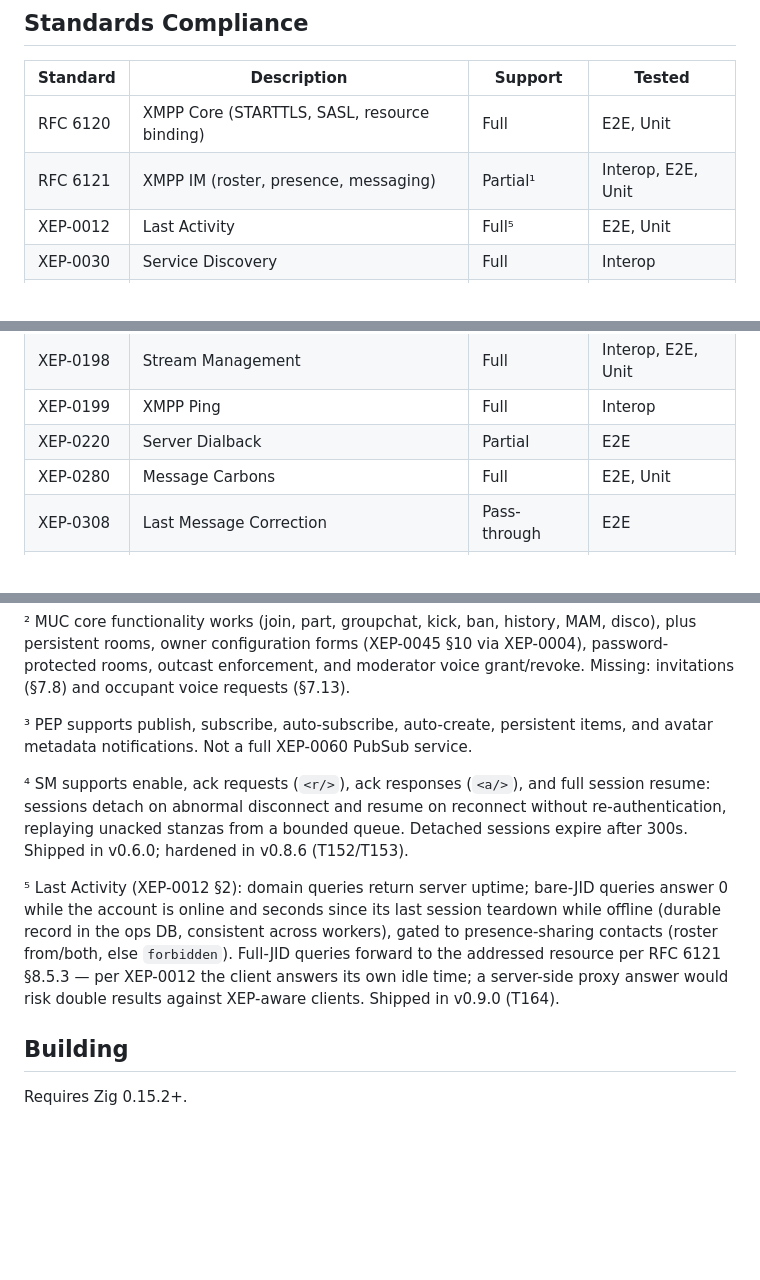
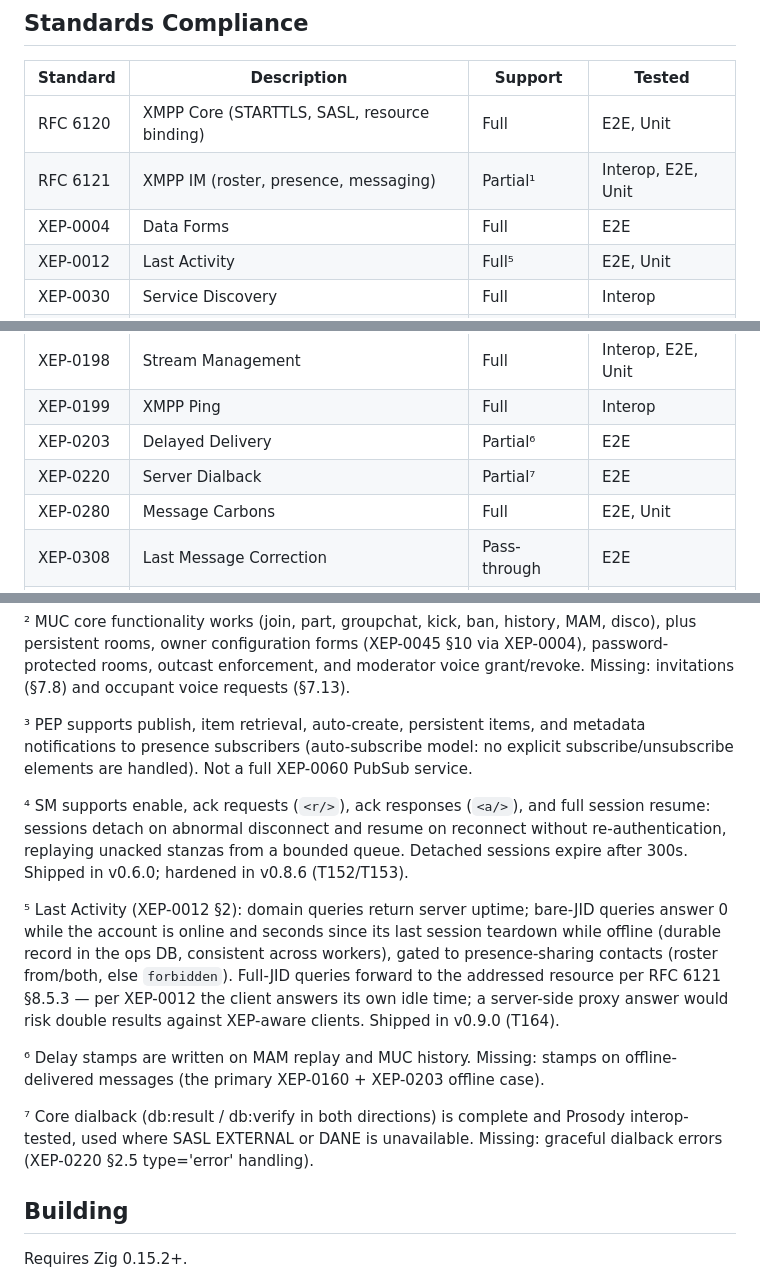
Before and after one commit to securemessage/xmppd, a Markdown page: README.md, 3 parts joined by grey strips. Drawn GitHub-style; blank space fills up the shorter version.

Commit message:
docs: README - add XEP-0004/0203 rows, correct PEP and dialback footnotes
Align the compliance table with the code audit and xmppd.doap:
- XEP-0004 Data Forms (Full) and XEP-0203 Delayed Delivery (Partial) get
  their own rows; the table now carries 27 XEPs, matching the DOAP.
- XEP-0220 gains footnote 7 naming the missing graceful type='error'
  handling (XEP-0220 sec 2.5).
- Footnote 3 no longer claims PEP handles subscribe: only the
  auto-subscribe notify model is implemented, no explicit elements.
- Footnote 6 records that offline-delivered stanzas are not stamped yet.

check_xep_matrix.sh --strict: 0 hard failures, 0 advisory warnings.

```diff
--- a/README.md
+++ b/README.md
@@ -31,6 +31,7 @@ polymorphism for performance at scale.
 |----------|-------------|---------|--------|
 | RFC 6120 | XMPP Core (STARTTLS, SASL, resource binding) | Full | E2E, Unit |
 | RFC 6121 | XMPP IM (roster, presence, messaging) | Partial¹ | Interop, E2E, Unit |
+| XEP-0004 | Data Forms | Full | E2E |
 | XEP-0012 | Last Activity | Full⁵ | E2E, Unit |
 | XEP-0030 | Service Discovery | Full | Interop |
 | XEP-0045 | Multi-User Chat | Partial² | Interop, E2E, Unit |
@@ -46,7 +47,8 @@ polymorphism for performance at scale.
 | XEP-0191 | Blocking Command | Full | E2E, Unit |
 | XEP-0198 | Stream Management | Full | Interop, E2E, Unit |
 | XEP-0199 | XMPP Ping | Full | Interop |
-| XEP-0220 | Server Dialback | Partial | E2E |
+| XEP-0203 | Delayed Delivery | Partial⁶ | E2E |
+| XEP-0220 | Server Dialback | Partial⁷ | E2E |
 | XEP-0280 | Message Carbons | Full | E2E, Unit |
 | XEP-0308 | Last Message Correction | Pass-through | E2E |
 | XEP-0313 | Message Archive Management | Full | E2E, Unit |
@@ -73,8 +75,9 @@ plus persistent rooms, owner configuration forms (XEP-0045 §10 via XEP-0004),
 password-protected rooms, outcast enforcement, and moderator voice grant/revoke.
 Missing: invitations (§7.8) and occupant voice requests (§7.13).
 
-³ PEP supports publish, subscribe, auto-subscribe, auto-create, persistent items, and
-avatar metadata notifications. Not a full XEP-0060 PubSub service.
+³ PEP supports publish, item retrieval, auto-create, persistent items, and metadata
+notifications to presence subscribers (auto-subscribe model: no explicit
+subscribe/unsubscribe elements are handled). Not a full XEP-0060 PubSub service.
 
 ⁴ SM supports enable, ack requests (`<r/>`), ack responses (`<a/>`), and full session
 resume: sessions detach on abnormal disconnect and resume on reconnect without
@@ -89,6 +92,13 @@ workers), gated to presence-sharing contacts (roster from/both, else
 §8.5.3 — per XEP-0012 the client answers its own idle time; a server-side
 proxy answer would risk double results against XEP-aware clients. Shipped in
 v0.9.0 (T164).
+
+⁶ Delay stamps are written on MAM replay and MUC history. Missing: stamps on
+offline-delivered messages (the primary XEP-0160 + XEP-0203 offline case).
+
+⁷ Core dialback (db:result / db:verify in both directions) is complete and
+Prosody interop-tested, used where SASL EXTERNAL or DANE is unavailable.
+Missing: graceful dialback errors (XEP-0220 §2.5 type='error' handling).
 
 ## Building
 
```
